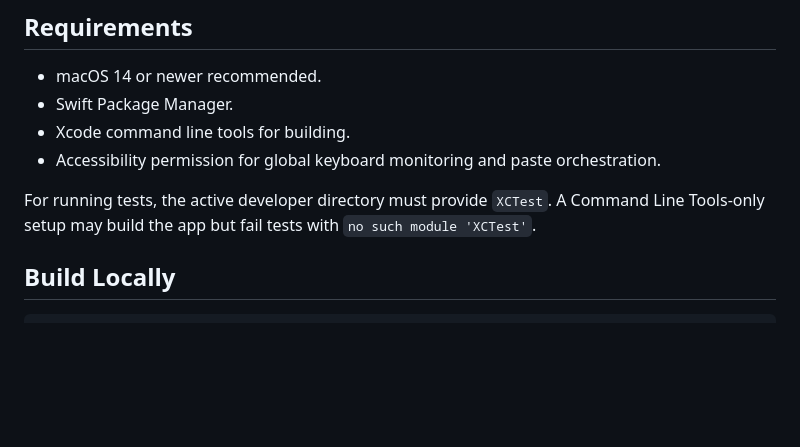
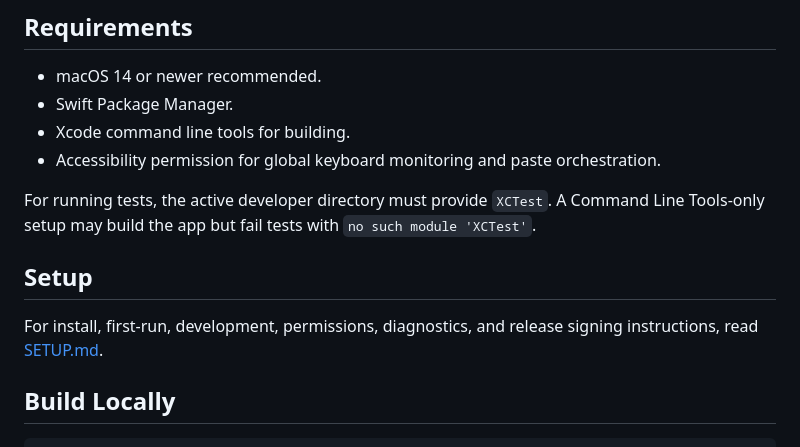
Before and after one commit to 1uprish/cmd, a Markdown page: README.md, the part around the change. Drawn GitHub-style; blank space fills up the shorter version.

Commit message:
Add setup instructions

```diff
--- a/README.md
+++ b/README.md
@@ -23,6 +23,10 @@ The app is built for the everyday Mac flow: text, links, code, files, images, mi
 - Accessibility permission for global keyboard monitoring and paste orchestration.
 
 For running tests, the active developer directory must provide `XCTest`. A Command Line Tools-only setup may build the app but fail tests with `no such module 'XCTest'`.
+
+## Setup
+
+For install, first-run, development, permissions, diagnostics, and release signing instructions, read [SETUP.md](SETUP.md).
 
 ## Build Locally
 
```
Also changed, not shown: SETUP.md (added, +189 -0 lines).
